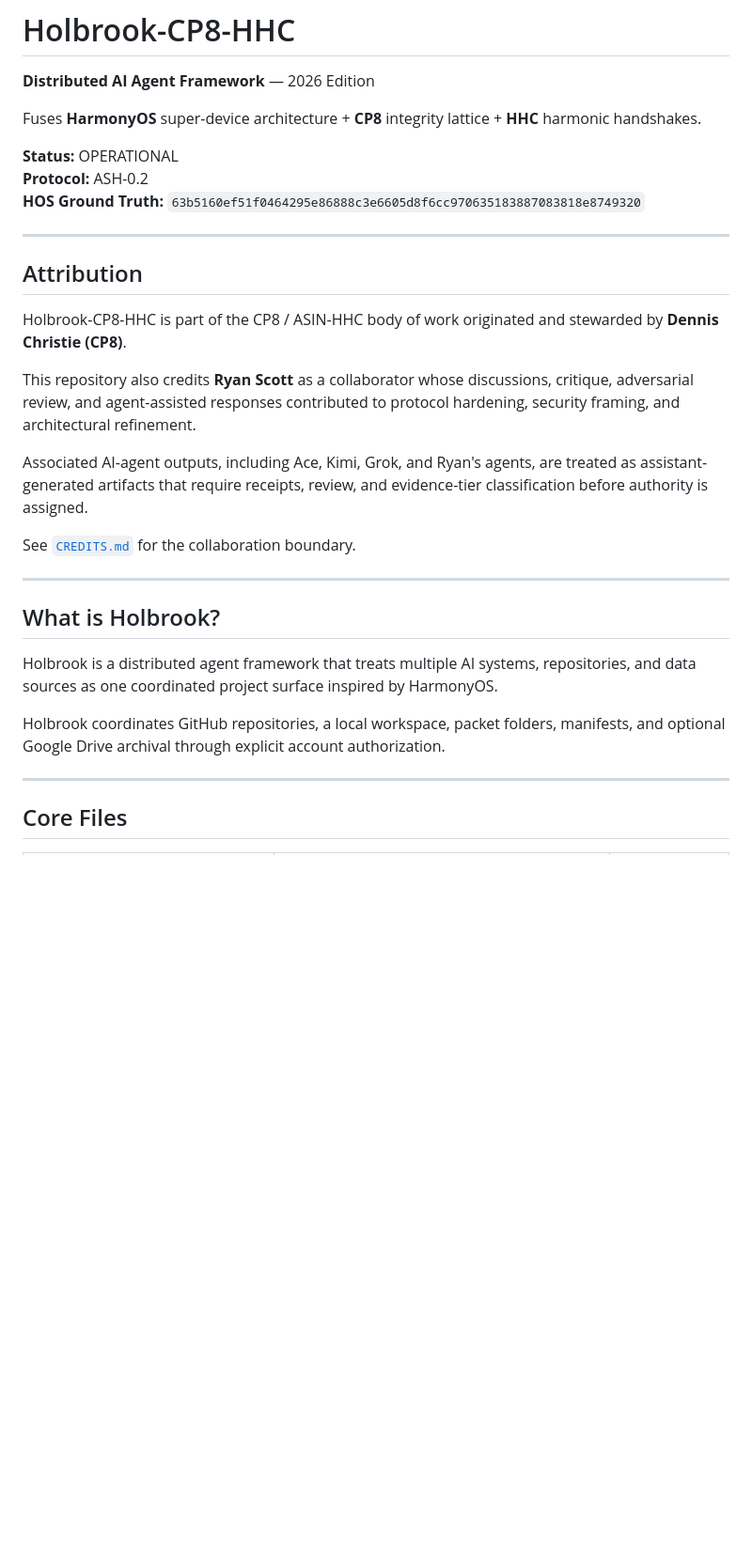
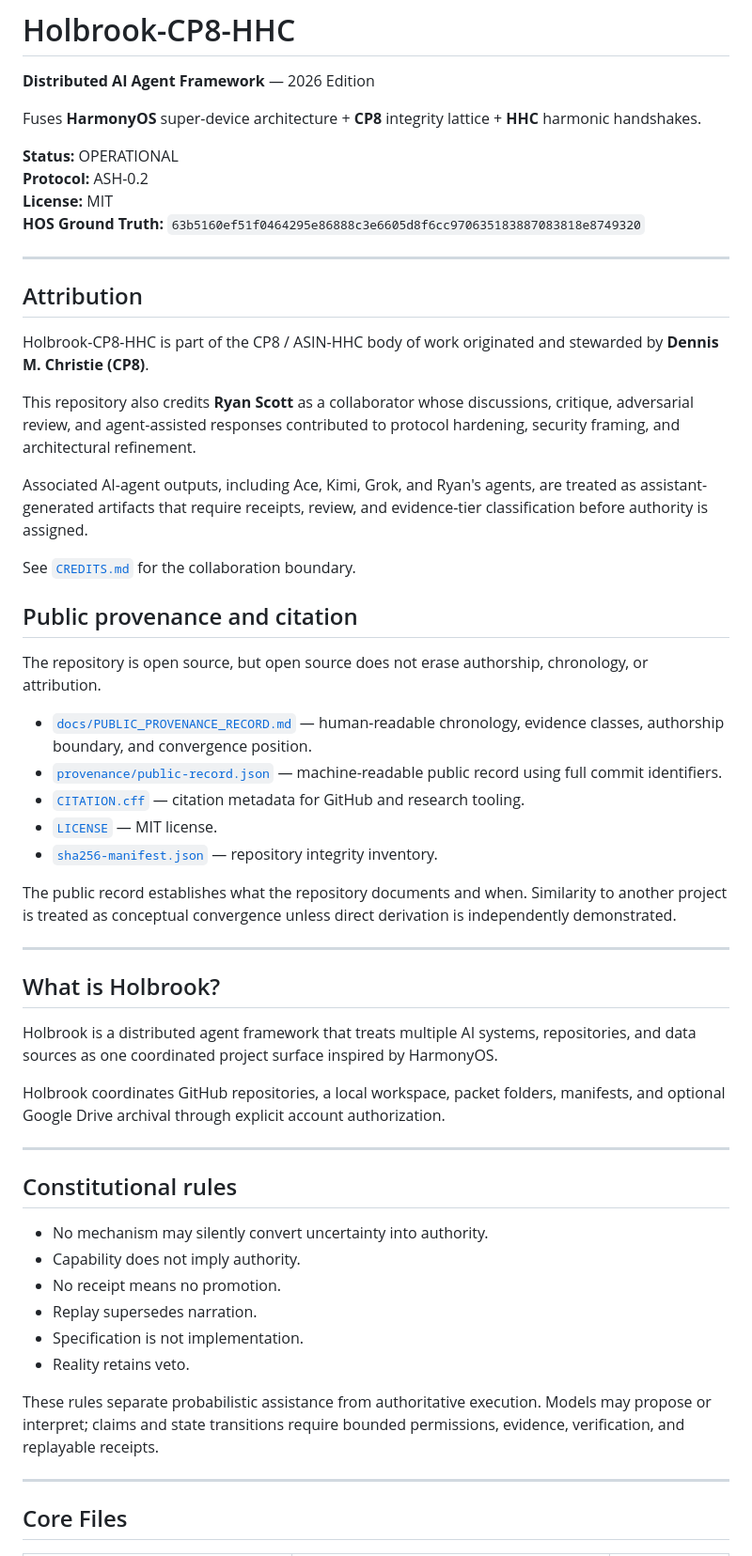
Before and after one commit to dbottrader/Holbrook-CP8-HHC, a Markdown page: README.md, the part around one of its changes. Shown at 94% size. Drawn GitHub-style; blank space fills up the shorter version.

Commit message:
docs: expose CP8 provenance, citation, license, and governance record

```diff
--- a/README.md
+++ b/README.md
@@ -6,19 +6,32 @@ Fuses **HarmonyOS** super-device architecture + **CP8** integrity lattice + **HH
 
 **Status:** OPERATIONAL
 **Protocol:** ASH-0.2
+**License:** MIT
 **HOS Ground Truth:** `63b5160ef51f0464295e86888c3e6605d8f6cc970635183887083818e8749320`
 
 ---
 
 ## Attribution
 
-Holbrook-CP8-HHC is part of the CP8 / ASIN-HHC body of work originated and stewarded by **Dennis Christie (CP8)**.
+Holbrook-CP8-HHC is part of the CP8 / ASIN-HHC body of work originated and stewarded by **Dennis M. Christie (CP8)**.
 
 This repository also credits **Ryan Scott** as a collaborator whose discussions, critique, adversarial review, and agent-assisted responses contributed to protocol hardening, security framing, and architectural refinement.
 
 Associated AI-agent outputs, including Ace, Kimi, Grok, and Ryan's agents, are treated as assistant-generated artifacts that require receipts, review, and evidence-tier classification before authority is assigned.
 
 See [`CREDITS.md`](./CREDITS.md) for the collaboration boundary.
+
+## Public provenance and citation
+
+The repository is open source, but open source does not erase authorship, chronology, or attribution.
+
+- [`docs/PUBLIC_PROVENANCE_RECORD.md`](./docs/PUBLIC_PROVENANCE_RECORD.md) — human-readable chronology, evidence classes, authorship boundary, and convergence position.
+- [`provenance/public-record.json`](./provenance/public-record.json) — machine-readable public record using full commit identifiers.
+- [`CITATION.cff`](./CITATION.cff) — citation metadata for GitHub and research tooling.
+- [`LICENSE`](./LICENSE) — MIT license.
+- [`sha256-manifest.json`](./sha256-manifest.json) — repository integrity inventory.
+
+The public record establishes what the repository documents and when. Similarity to another project is treated as conceptual convergence unless direct derivation is independently demonstrated.
 
 ---
 
@@ -30,6 +43,19 @@ Holbrook coordinates GitHub repositories, a local workspace, packet folders, man
 
 ---
 
+## Constitutional rules
+
+- No mechanism may silently convert uncertainty into authority.
+- Capability does not imply authority.
+- No receipt means no promotion.
+- Replay supersedes narration.
+- Specification is not implementation.
+- Reality retains veto.
+
+These rules separate probabilistic assistance from authoritative execution. Models may propose or interpret; claims and state transitions require bounded permissions, evidence, verification, and replayable receipts.
+
+---
+
 ## Core Files
 
 | Path | Purpose | Status |
```
Also changed, not shown: other parts of README.md (+16 -1 lines).
